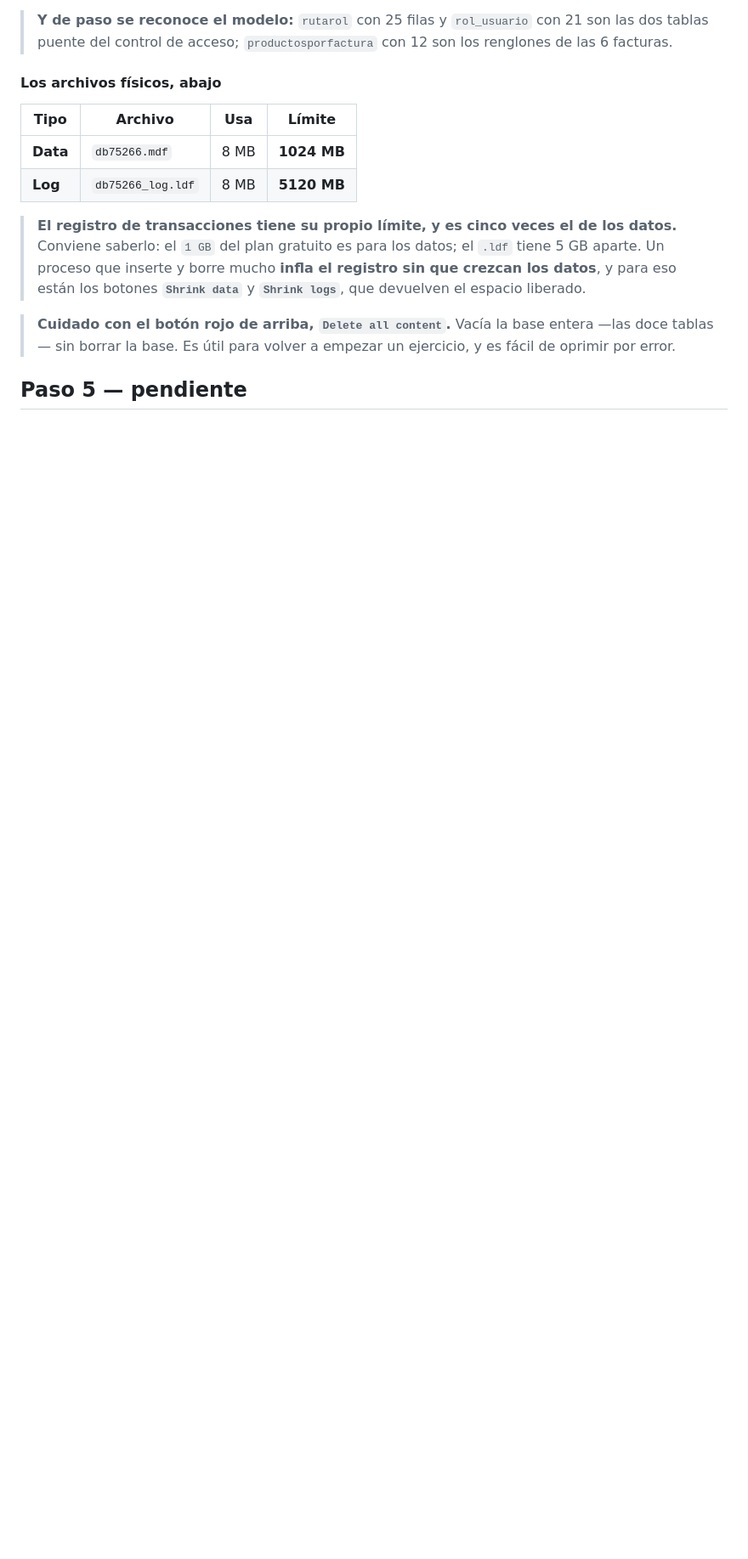
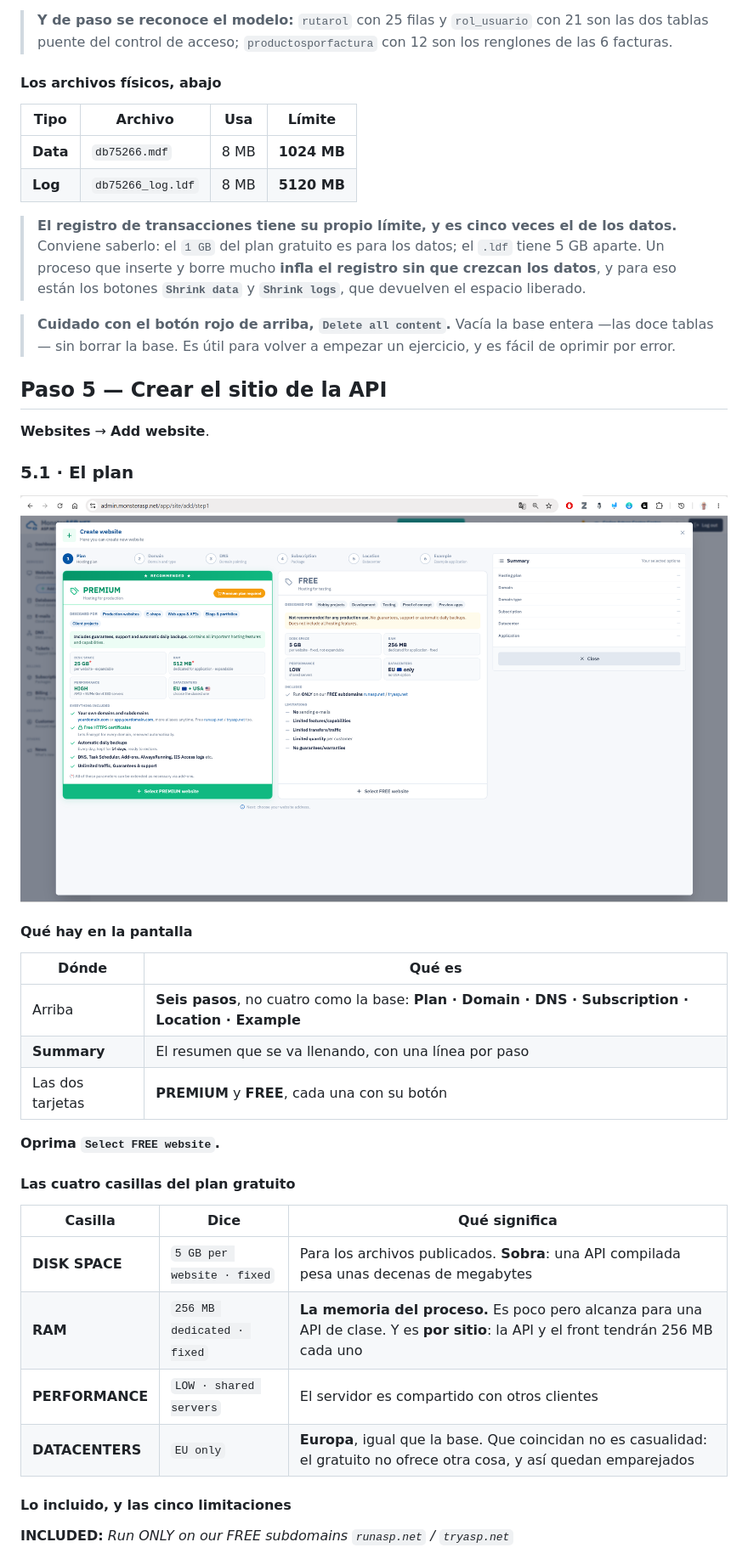
Before and after one commit to ccastro2050/proyecto_aplicacion_y_servicios_web4, a Markdown page: TUTORIAL_PUBLICAR.md, the part around the change printed below. Shown: that part at 85% size. Drawn GitHub-style; pictures changed too: docs/tutorial_publicar/img/26_crear_sitio_plan.png (added); blank space fills up the shorter version.

```diff
--- a/TUTORIAL_PUBLICAR.md
+++ b/TUTORIAL_PUBLICAR.md
@@ -1126,4 +1126,34 @@ la use.
 > entera —las doce tablas— sin borrar la base. Es útil para volver a empezar un
 > ejercicio, y es fácil de oprimir por error.
 
-## Paso 5 — pendiente
+## Paso 5 — Crear el sitio de la API
+
+**Websites** → **Add website**.
+
+### 5.1 · El plan
+
+![El asistente de sitio: seis pasos, PREMIUM contra FREE](docs/tutorial_publicar/img/26_crear_sitio_plan.png)
+
+#### Qué hay en la pantalla
+
+| Dónde | Qué es |
+|---|---|
+| Arriba | **Seis pasos**, no cuatro como la base: **Plan · Domain · DNS · Subscription · Location · Example** |
+| **Summary** | El resumen que se va llenando, con una línea por paso |
+| Las dos tarjetas | **PREMIUM** y **FREE**, cada una con su botón |
+
+**Oprima `Select FREE website`.**
+
+#### Las cuatro casillas del plan gratuito
+
+| Casilla | Dice | Qué significa |
+|---|---|---|
+| **DISK SPACE** | `5 GB per website · fixed` | Para los archivos publicados. **Sobra**: una API compilada pesa unas decenas de megabytes |
+| **RAM** | `256 MB dedicated · fixed` | **La memoria del proceso.** Es poco pero alcanza para una API de clase. Y es **por sitio**: la API y el front tendrán 256 MB cada uno |
+| **PERFORMANCE** | `LOW · shared servers` | El servidor es compartido con otros clientes |
+| **DATACENTERS** | `EU only` | **Europa**, igual que la base. Que coincidan no es casualidad: el gratuito no ofrece otra cosa, y así quedan emparejados |
+
+#### Lo incluido, y las cinco limitaciones
+
+**INCLUDED:** *Run ONLY on our FREE subdomains `runasp.net` / `tryasp.net`*
+
```
Also changed, not shown: other parts of TUTORIAL_PUBLICAR.md (+32 -0 lines).
